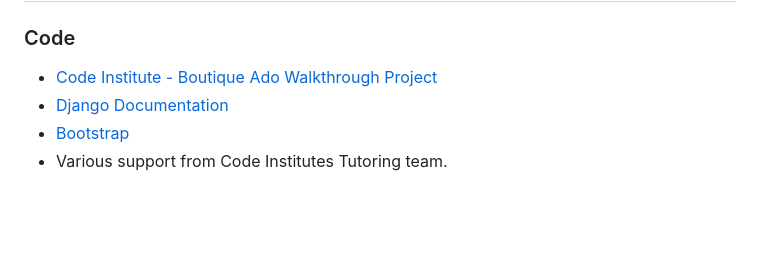
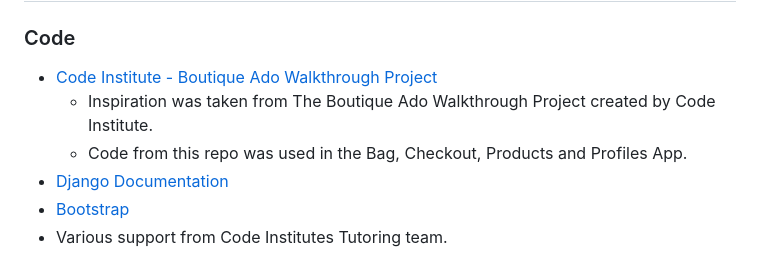
Before and after one commit to donald-macritchie/granite_tap, a Markdown page: README.md, the part around the change. Rendered like a GitHub page; blank space fills up the shorter version.

Commit message:
update readme. Final Deploy

```diff
--- a/README.md
+++ b/README.md
@@ -1923,6 +1923,8 @@ The languages used in this project are:
 ### Code
 
 - [Code Institute - Boutique Ado Walkthrough Project](https://github.com/Code-Institute-Solutions/boutique_ado_v1)
+    - Inspiration was taken from The Boutique Ado Walkthrough Project created by Code Institute.
+    - Code from this repo was used in the Bag, Checkout, Products and Profiles App.
 - [Django Documentation](https://docs.djangoproject.com/en/5.0/)
 - [Bootstrap](https://getbootstrap.com/docs/4.6/getting-started/introduction/)
 - Various support from Code Institutes Tutoring team.
```
